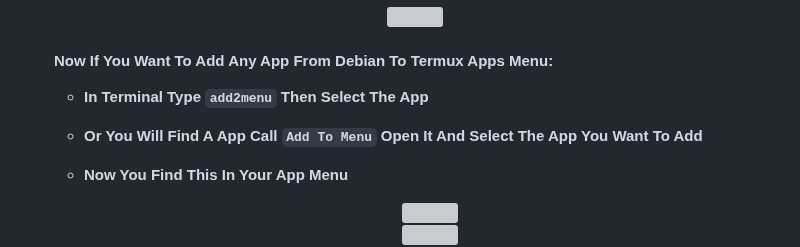
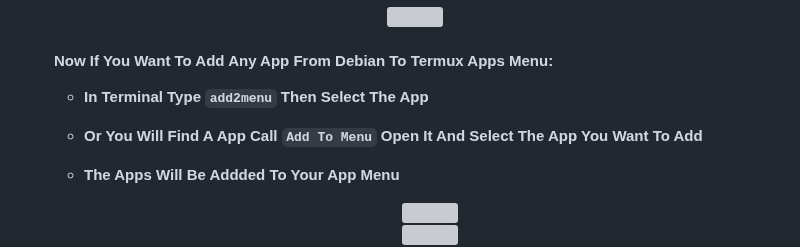
Before and after one commit to sabamdarif/termux-desktop, a Markdown page: proot-caontainer.md, the part around one of its changes. Rendered like a GitHub page; grey boxes are pictures that could not be loaded.

```diff
--- a/proot-caontainer.md
+++ b/proot-caontainer.md
@@ -26,7 +26,7 @@
 
   - <b>Or You Will Find A App Call `Add To Menu` Open It And Select The App You Want To Add</b>
 
-  - <b>Now You Find This In Your App Menu</b>
+  - <b>The Apps Will Be Addded To Your App Menu</b>
 
     <center><img src="images/add2menu-icon.png"></center>
     <center><img src="images/add2menu-option.png"></center>
```
Also changed, not shown: other parts of proot-caontainer.md (+1 -1 lines), hw-acceleration.md (+5 -5 lines), see-more.md (+7 -6 lines), images/pd-appps.png (added), 2 other files.
